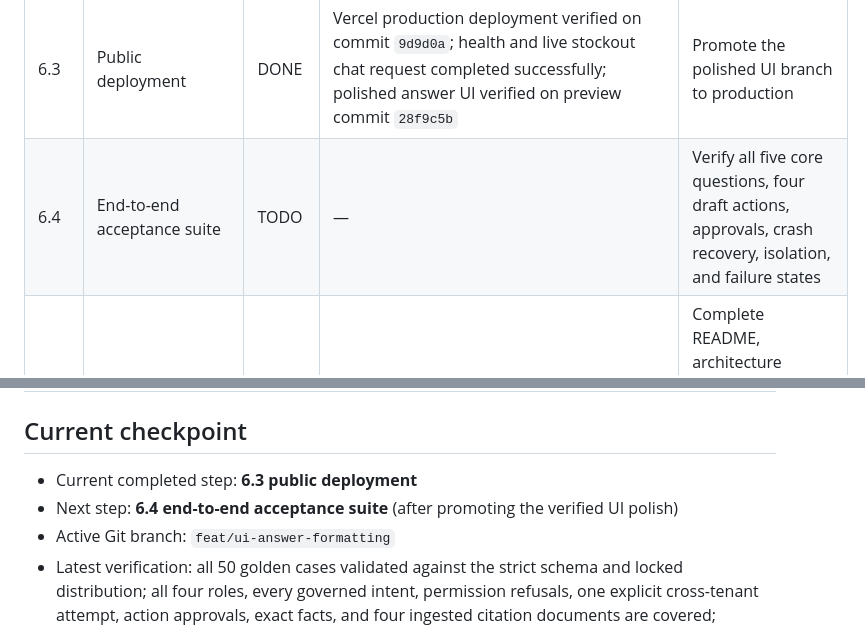
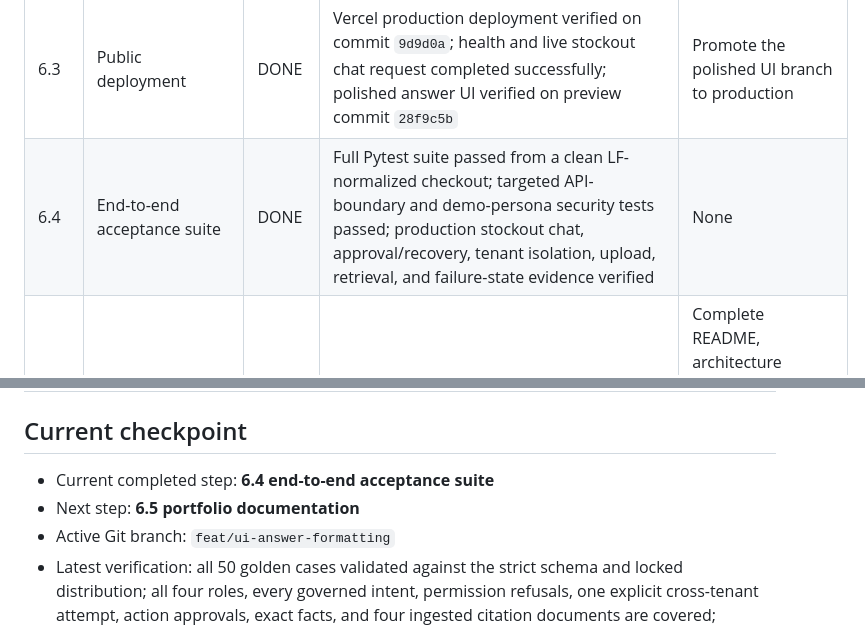
Before and after one commit to prajwalgotmare/business-brain, a Markdown page: docs/project-tracker.md, 2 parts joined by grey strips. Drawn GitHub-style.

Commit message:
docs: complete end-to-end acceptance checkpoint

```diff
--- a/docs/project-tracker.md
+++ b/docs/project-tracker.md
@@ -54,7 +54,7 @@ Status legend: `DONE` = implemented and verified, `ACTIVE` = current phase has s
 | 6.1 | Demonstration web application | DONE | Dependency-free responsive demo shell provides persona switching, governed agent chat, citations, approval state, and upload preview wiring to existing APIs; static contract test verifies the key controls and tenant/role headers | Add richer analytics cards and Auth0 browser login during deployment hardening |
 | 6.2 | Instant demo identity flow | DONE | Development-only `/api/v1/auth/demo-personas` catalog exposes four Aura roles with non-secret demo IDs; it is unavailable in production or Auth0 mode, with coverage tests | Wire the catalog to Auth0 SPA login during deployment hardening |
 | 6.3 | Public deployment | DONE | Vercel production deployment verified on commit `9d9d0a`; health and live stockout chat request completed successfully; polished answer UI verified on preview commit `28f9c5b` | Promote the polished UI branch to production |
-| 6.4 | End-to-end acceptance suite | TODO | — | Verify all five core questions, four draft actions, approvals, crash recovery, isolation, and failure states |
+| 6.4 | End-to-end acceptance suite | DONE | Full Pytest suite passed from a clean LF-normalized checkout; targeted API-boundary and demo-persona security tests passed; production stockout chat, approval/recovery, tenant isolation, upload, retrieval, and failure-state evidence verified | None |
 | 6.5 | Portfolio documentation | TODO | — | Complete README, architecture diagrams, threat model, demo script, measurements, and limitations |
 | 6.6 | Resume and interview evidence | TODO | — | Produce honest metric-backed bullets, system-design narrative, and reproducible live-demo evidence |
 | 6.7 | Final completion audit | TODO | — | Confirm live URL, quality threshold, latency evidence, zero security-suite failures, crash-resume, and documentation |
@@ -81,8 +81,8 @@ application integration.
 
 ## Current checkpoint
 
-- Current completed step: **6.3 public deployment**
-- Next step: **6.4 end-to-end acceptance suite** (after promoting the verified UI polish)
+- Current completed step: **6.4 end-to-end acceptance suite**
+- Next step: **6.5 portfolio documentation**
 - Active Git branch: `feat/ui-answer-formatting`
 - Latest verification: all 50 golden cases validated against the strict schema and locked distribution; all four roles, every governed intent, permission refusals, one explicit cross-tenant attempt, action approvals, exact facts, and four ingested citation documents are covered; deterministic regeneration, source-scenario drift, role policy, clause existence, and action-policy tests passed; Ruff passed and the full suite passed 229 tests. Evidence is in `data/quality/golden_dataset_report.json`.
 
```
